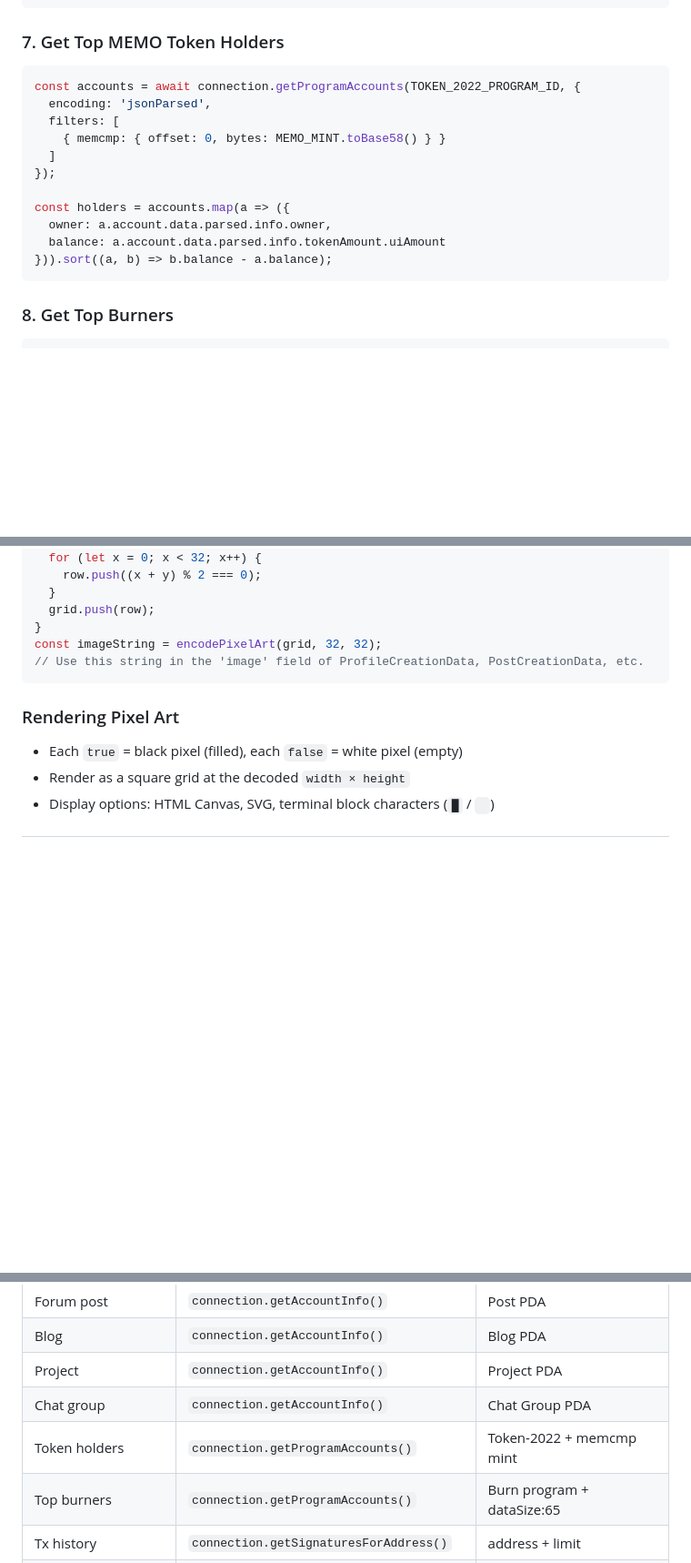
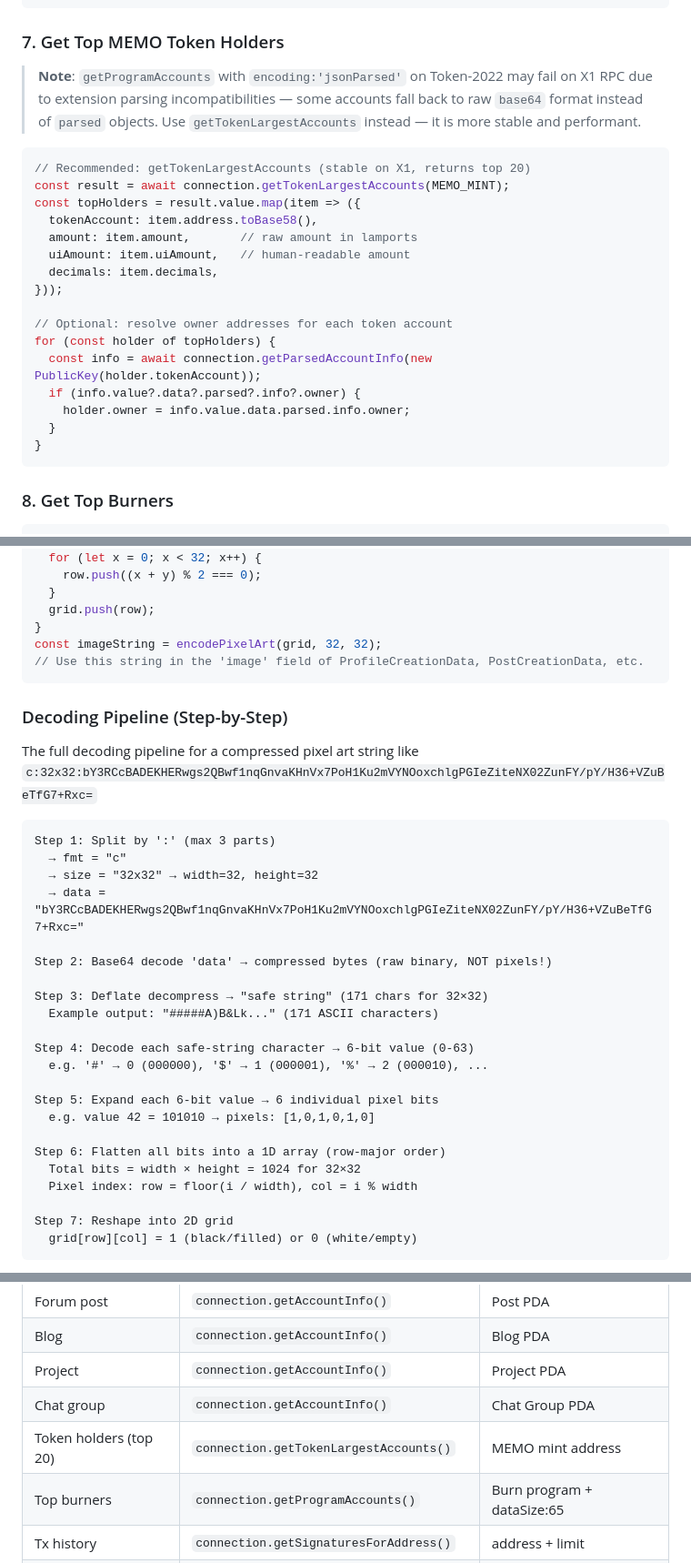
Before and after one commit to xenartist/memo-app, a Markdown page: dist/SKILL.md, 3 parts joined by grey strips. Shown at 91% size. Drawn GitHub-style; blank space fills up the shorter version.

````diff
--- a/dist/SKILL.md
+++ b/dist/SKILL.md
@@ -329,18 +330,27 @@ const signatures = await connection.getSignaturesForAddress(
 
 ### 7. Get Top MEMO Token Holders
 
-```javascript
-const accounts = await connection.getProgramAccounts(TOKEN_2022_PROGRAM_ID, {
-  encoding: 'jsonParsed',
-  filters: [
-    { memcmp: { offset: 0, bytes: MEMO_MINT.toBase58() } }
-  ]
-});
-
-const holders = accounts.map(a => ({
-  owner: a.account.data.parsed.info.owner,
-  balance: a.account.data.parsed.info.tokenAmount.uiAmount
-})).sort((a, b) => b.balance - a.balance);
+> **Note**: `getProgramAccounts` with `encoding:'jsonParsed'` on Token-2022 may fail on X1 RPC
+> due to extension parsing incompatibilities — some accounts fall back to raw `base64` format
+> instead of `parsed` objects. Use `getTokenLargestAccounts` instead — it is more stable and performant.
+
+```javascript
+// Recommended: getTokenLargestAccounts (stable on X1, returns top 20)
+const result = await connection.getTokenLargestAccounts(MEMO_MINT);
+const topHolders = result.value.map(item => ({
+  tokenAccount: item.address.toBase58(),
+  amount: item.amount,       // raw amount in lamports
+  uiAmount: item.uiAmount,   // human-readable amount
+  decimals: item.decimals,
+}));
+
+// Optional: resolve owner addresses for each token account
+for (const holder of topHolders) {
+  const info = await connection.getParsedAccountInfo(new PublicKey(holder.tokenAccount));
+  if (info.value?.data?.parsed?.info?.owner) {
+    holder.owner = info.value.data.parsed.info.owner;
+  }
+}
 ```
 
 ### 8. Get Top Burners
@@ -1251,8 +1261,33 @@ const imageString = encodePixelArt(grid, 32, 32);
 // Use this string in the 'image' field of ProfileCreationData, PostCreationData, etc.
 ```
 
-### Rendering Pixel Art
-
-- Each `true` = black pixel (filled), each `false` = white pixel (empty)
-- Render as a square grid at the decoded `width × height`
-- Display options: HTML Canvas, SVG, terminal block characters (`█` / ` `)
+### Decoding Pipeline (Step-by-Step)
+
+The full decoding pipeline for a compressed pixel art string like
+`c:32x32:bY3RCcBADEKHERwgs2QBwf1nqGnvaKHnVx7PoH1Ku2mVYNOoxchlgPGIeZiteNX02ZunFY/pY/H36+VZuBeTfG7+Rxc=`
+
+```
+Step 1: Split by ':' (max 3 parts)
+  → fmt = "c"
+  → size = "32x32" → width=32, height=32
+  → data = "bY3RCcBADEKHERwgs2QBwf1nqGnvaKHnVx7PoH1Ku2mVYNOoxchlgPGIeZiteNX02ZunFY/pY/H36+VZuBeTfG7+Rxc="
+
+Step 2: Base64 decode 'data' → compressed bytes (raw binary, NOT pixels!)
+
+Step 3: Deflate decompress → "safe string" (171 chars for 32×32)
+  Example output: "#####A)B&Lk..." (171 ASCII characters)
+
+Step 4: Decode each safe-string character → 6-bit value (0-63)
+  e.g. '#' → 0 (000000), '$' → 1 (000001), '%' → 2 (000010), ...
+
+Step 5: Expand each 6-bit value → 6 individual pixel bits
+  e.g. value 42 = 101010 → pixels: [1,0,1,0,1,0]
+
+Step 6: Flatten all bits into a 1D array (row-major order)
+  Total bits = width × height = 1024 for 32×32
+  Pixel index: row = floor(i / width), col = i % width
+
+Step 7: Reshape into 2D grid
+  grid[row][col] = 1 (black/filled) or 0 (white/empty)
+```
+
@@ -2372,7 +2522,7 @@ All computed as: `SHA256("global:<name>").slice(0, 8)`
 | Blog | `connection.getAccountInfo()` | Blog PDA |
 | Project | `connection.getAccountInfo()` | Project PDA |
 | Chat group | `connection.getAccountInfo()` | Chat Group PDA |
-| Token holders | `connection.getProgramAccounts()` | Token-2022 + memcmp mint |
+| Token holders (top 20) | `connection.getTokenLargestAccounts()` | MEMO mint address |
 | Top burners | `connection.getProgramAccounts()` | Burn program + dataSize:65 |
 | Tx history | `connection.getSignaturesForAddress()` | address + limit |
 | Tx details | `connection.getTransaction()` | signature |
````
Also changed, not shown: other parts of dist/SKILL.md (+116 -0 lines).
